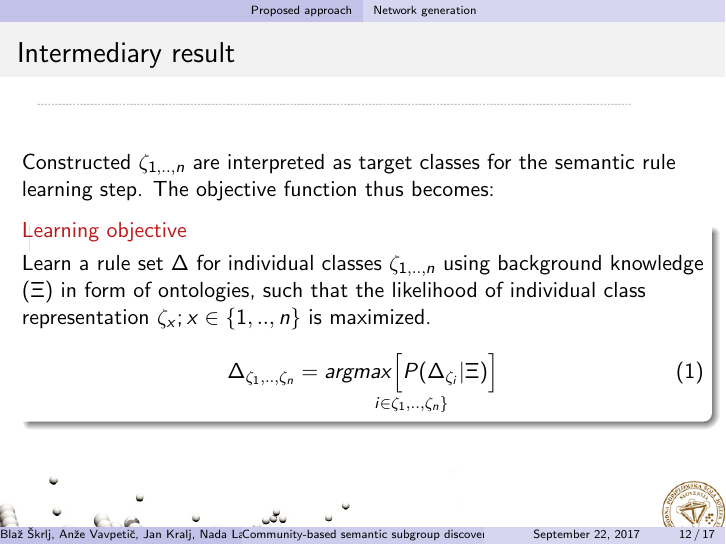
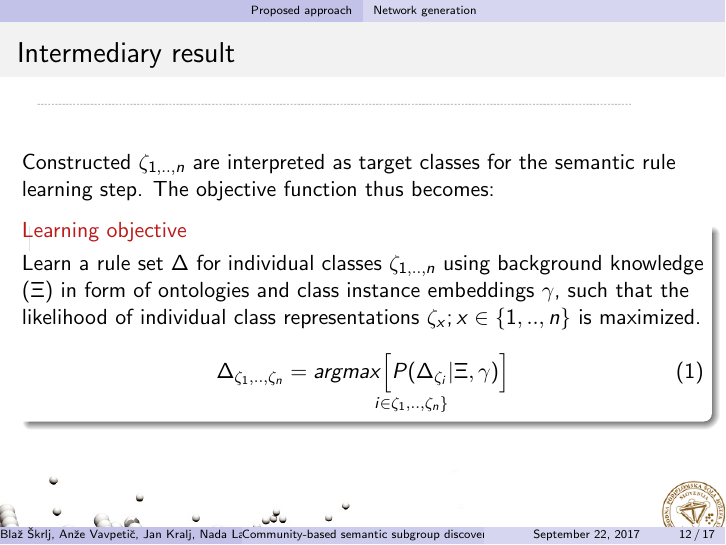
Before and after one commit to SkBlaz/CBSSD, LaTeX slides (presentation/template.tex): page 12 of 17. Compiled offline with pdfLaTeX.

Commit message:
added final presentation

```diff
--- a/presentation/template.tex
+++ b/presentation/template.tex
@@ -169,11 +169,11 @@
 
   \begin{alertblock}{Learning objective}
 
-    Learn a rule set $\Delta$  for individual classes $\zeta_{1,..,n}$ using background knowledge ($\Xi$) in form of ontologies, such that the likelihood of individual class representation $\zeta_{x};x \in \{1,..,n\}$ is maximized.
+    Learn a rule set $\Delta$  for individual classes $\zeta_{1,..,n}$ using background knowledge ($\Xi$) in form of ontologies and class instance embeddings $\gamma$, such that the likelihood of individual class representations $\zeta_{x};x \in \{1,..,n\}$ is maximized.
 
     \begin{equation}
       \Delta_{\zeta_{1},..,\zeta_{n}} = \underset{i \in \zeta_{1},..,\zeta_{n}\}}{argmax \Big[P(
-        \Delta_{\zeta_{i}}|\Xi) \Big]}
+        \Delta_{\zeta_{i}}|\Xi,\gamma) \Big]}
     \end{equation}
 
     \end{alertblock}
```
Also changed, not shown: 1 other file.
